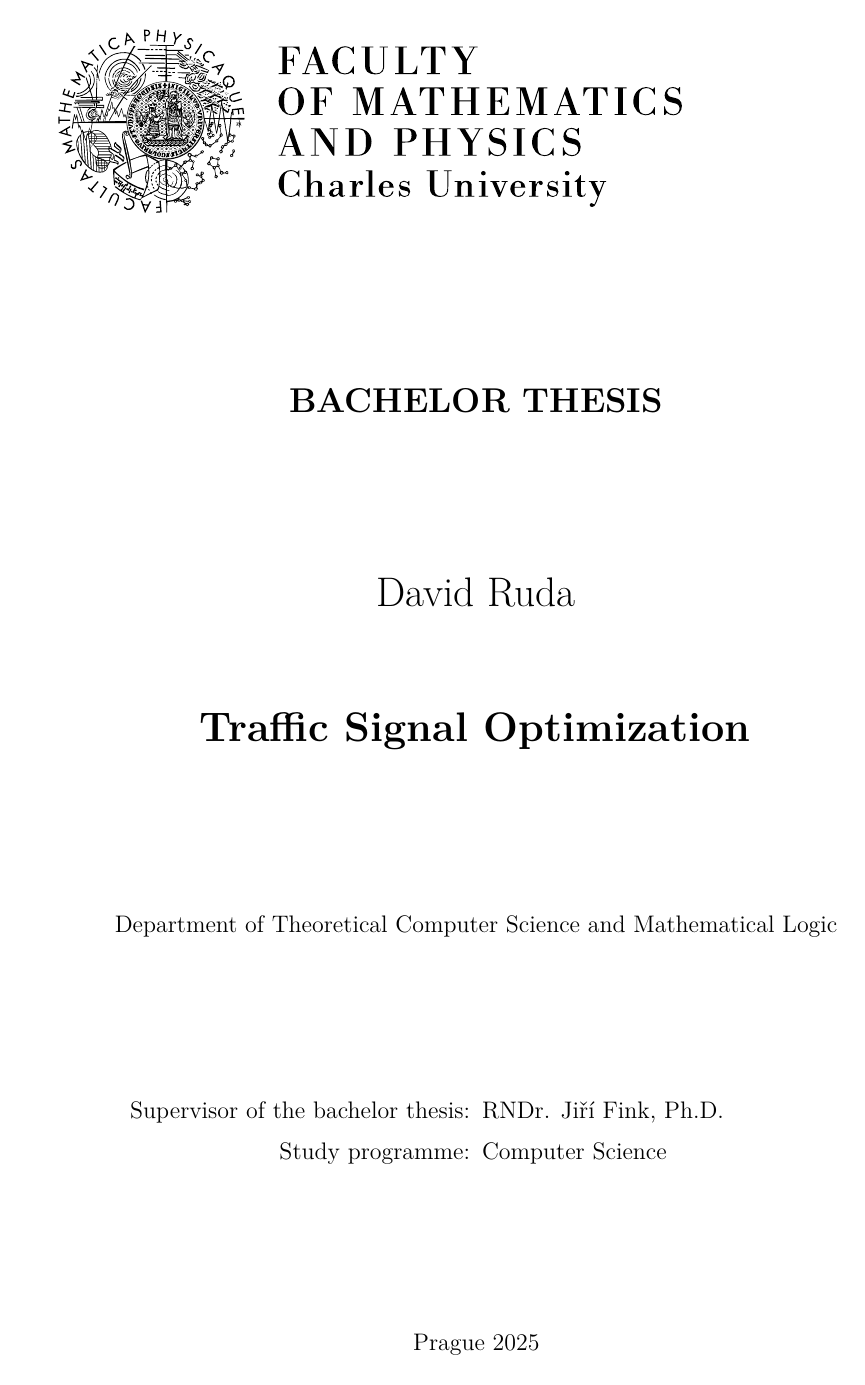
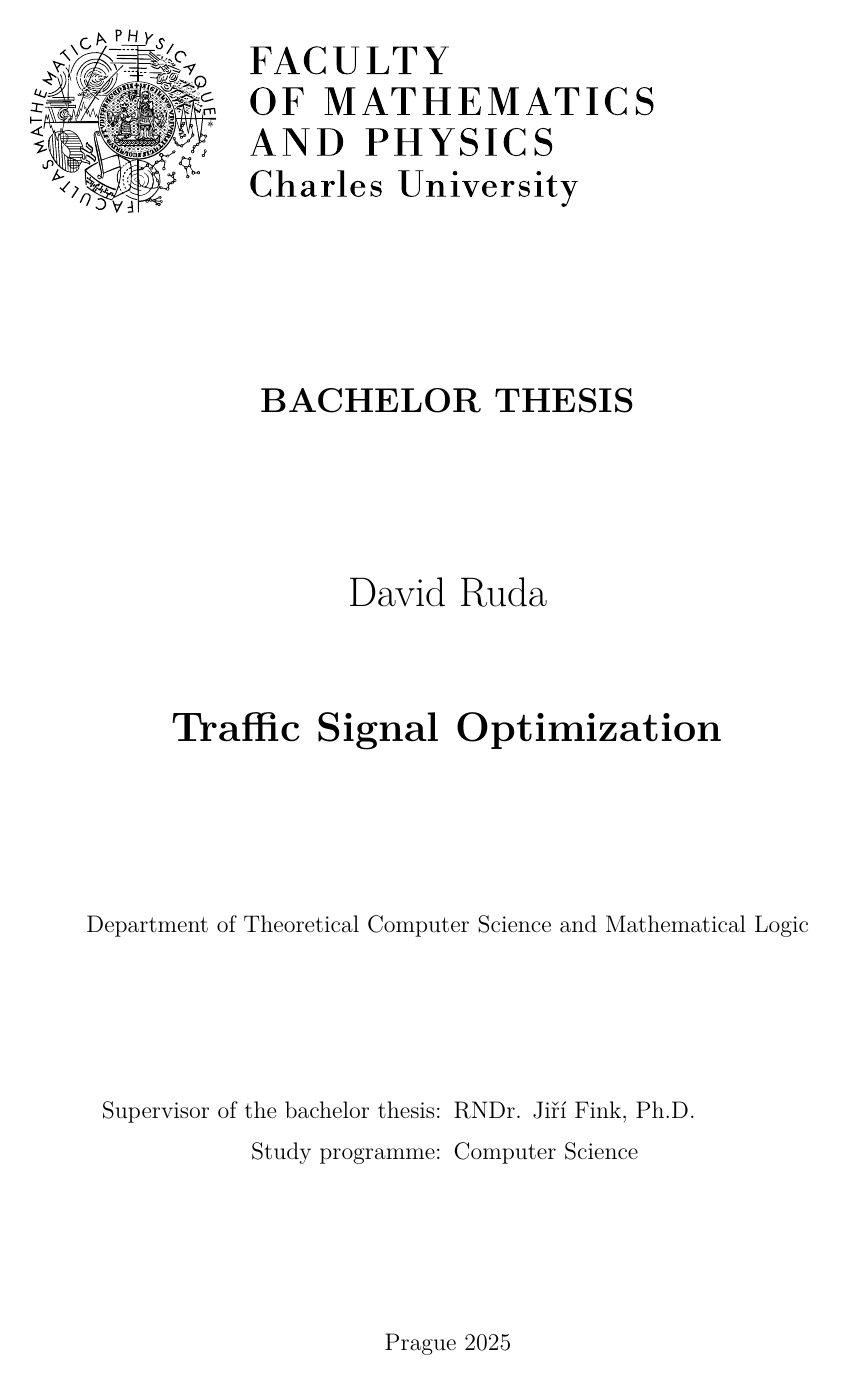
Before and after one commit to davidruda/bachelor-thesis, a LaTeX thesis (thesis/thesis.tex): page 1 of 48. Compiled offline with XeLaTeX.

Commit message:
Change to symmetric margins for the PDF version of the thesis and add comments about the settings for printing the physical version of the thesis

```diff
--- a/thesis/thesis.tex
+++ b/thesis/thesis.tex
@@ -6,20 +6,24 @@
 % Generate metadata in XMP format for use by the pdfx package
 \input xmp.tex
 
+%% DEFAULT
+%
 %% Settings for single-side (simplex) printing
 % Margins: left 40mm, right 25mm, top and bottom 25mm
 % (but beware, LaTeX adds 1in implicitly)
-\documentclass[12pt,a4paper]{report}
-\setlength\textwidth{145mm}
-\setlength\textheight{247mm}
-\setlength\oddsidemargin{15mm}
-\setlength\evensidemargin{15mm}
-\setlength\topmargin{0mm}
-\setlength\headsep{0mm}
-\setlength\headheight{0mm}
-% \openright makes the following text appear on a right-hand page
-\let\openright=\clearpage
+% \documentclass[12pt,a4paper]{report}
+% \setlength\textwidth{145mm}
+% \setlength\textheight{247mm}
+% \setlength\oddsidemargin{15mm}
+% \setlength\evensidemargin{15mm}
+% \setlength\topmargin{0mm}
+% \setlength\headsep{0mm}
+% \setlength\headheight{0mm}
+% % \openright makes the following text appear on a right-hand page
+% \let\openright=\clearpage
 
+% I USED THIS FOR PRINTING THE PHYSICAL (PAPER) VERSION OF THE THESIS
+%
 %% Settings for two-sided (duplex) printing
 % \documentclass[12pt,a4paper,twoside,openright]{report}
 % \setlength\textwidth{145mm}
@@ -31,16 +35,18 @@
 % \setlength\headheight{0mm}
 % \let\openright=\cleardoublepage
 
+% USE THIS FOR THE PDF VERSION OF THE THESIS
+%
 %% If the thesis has no printed version, symmetric margins look better
-% \documentclass[12pt,a4paper]{report}
-% \setlength\textwidth{145mm}
-% \setlength\textheight{247mm}
-% \setlength\oddsidemargin{10mm}
-% \setlength\evensidemargin{10mm}
-% \setlength\topmargin{0mm}
-% \setlength\headsep{0mm}
-% \setlength\headheight{0mm}
-% \let\openright=\clearpage
+\documentclass[12pt,a4paper]{report}
+\setlength\textwidth{145mm}
+\setlength\textheight{247mm}
+\setlength\oddsidemargin{10mm}
+\setlength\evensidemargin{10mm}
+\setlength\topmargin{0mm}
+\setlength\headsep{0mm}
+\setlength\headheight{0mm}
+\let\openright=\clearpage
 
 %% Generate PDF/A-2u
 \usepackage[a-2u]{pdfx}
```
